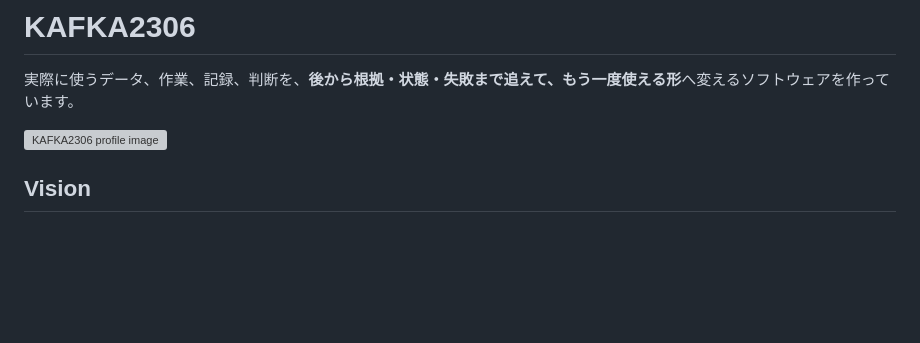
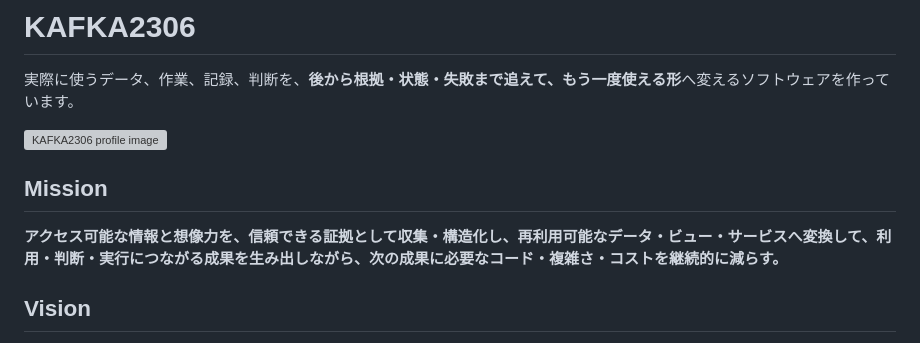
Before and after one commit to KAFKA2306/KAFKA2306, a Markdown page: README.md, the part around the change. GitHub-like rendering; blank space fills up the shorter version; grey boxes are pictures that could not be loaded.

Commit message:
docs: add mission to profile README

```diff
--- a/README.md
+++ b/README.md
@@ -4,6 +4,10 @@
 
 <!-- ユーザー指定のプロフィール画像。README更新時も削除しないこと。 -->
 <img width="1024" height="1024" alt="KAFKA2306 profile image" src="https://github.com/user-attachments/assets/e3cf75d9-a049-416a-943c-5f81bfa60c8d" />
+
+## Mission
+
+**アクセス可能な情報と想像力を、信頼できる証拠として収集・構造化し、再利用可能なデータ・ビュー・サービスへ変換して、利用・判断・実行につながる成果を生み出しながら、次の成果に必要なコード・複雑さ・コストを継続的に減らす。**
 
 ## Vision
 
```
